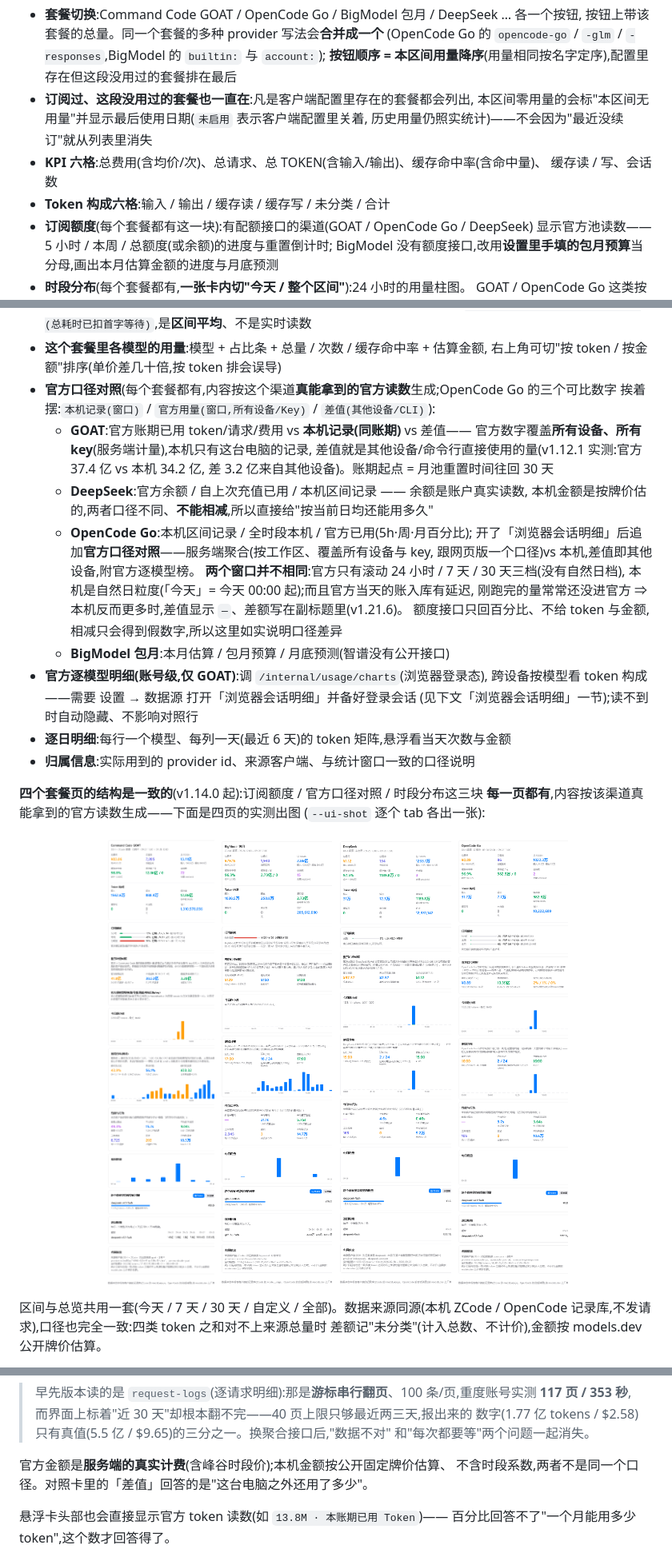
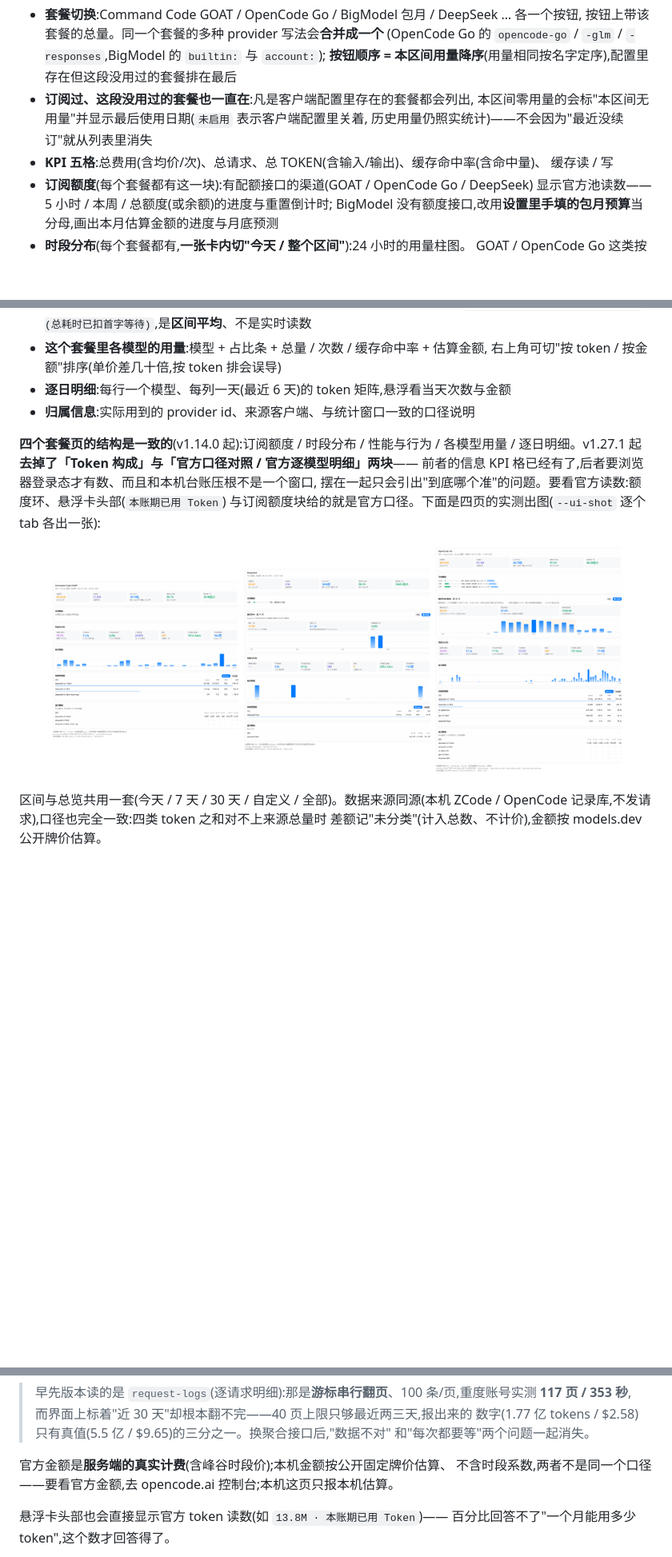
Before and after one commit to PanDeng816/PulseWin, a Markdown page: README.md, 3 parts joined by grey strips. Shown at 80% size. Drawn GitHub-style; pictures changed too: docs/screenshot-plan-bigmodel.png (deleted), docs/screenshot-plan-deepseek.png, docs/screenshot-plan-goat.png; blank space fills up the shorter version.

Commit message:
v1.27.1: 用量窗删掉 Token 构成与官方口径对照/官方逐模型明细(SpendWindow 码 -508 行)

```diff
--- a/README.md
+++ b/README.md
@@ -259,9 +259,8 @@ DeepSeek 的 API **不提供任何用量或消费历史**,所以拿不到真实
 - **订阅过、这段没用过的套餐也一直在**:凡是客户端配置里存在的套餐都会列出,
   本区间零用量的会标"本区间无用量"并显示最后使用日期(`未启用` 表示客户端配置里关着,
   历史用量仍照实统计)——不会因为"最近没续订"就从列表里消失
-- **KPI 六格**:总费用(含均价/次)、总请求、总 TOKEN(含输入/输出)、缓存命中率(含命中量)、
-  缓存读 / 写、会话数
-- **Token 构成六格**:输入 / 输出 / 缓存读 / 缓存写 / 未分类 / 合计
+- **KPI 五格**:总费用(含均价/次)、总请求、总 TOKEN(含输入/输出)、缓存命中率(含命中量)、
+  缓存读 / 写
 - **订阅额度**(每个套餐都有这一块):有配额接口的渠道(GOAT / OpenCode Go / DeepSeek)
   显示官方池读数——5 小时 / 本周 / 总额度(或余额)的进度与重置倒计时;
   BigModel 没有额度接口,改用**设置里手填的包月预算**当分母,画出本月估算金额的进度与月底预测
@@ -279,35 +278,17 @@ DeepSeek 的 API **不提供任何用量或消费历史**,所以拿不到真实
   ——速度是 `每次请求的平均输出 ÷ 平均生成耗时(总耗时已扣首字等待)`,是**区间平均**、不是实时读数
 - **这个套餐里各模型的用量**:模型 + 占比条 + 总量 / 次数 / 缓存命中率 + 估算金额,
   右上角可切"按 token / 按金额"排序(单价差几十倍,按 token 排会误导)
-- **官方口径对照**(每个套餐都有,内容按这个渠道**真能拿到的官方读数**生成;OpenCode Go 的三个可比数字
-  挨着摆:`本机记录(窗口)` / `官方用量(窗口,所有设备/Key)` / `差值(其他设备/CLI)`):
-  - **GOAT**:官方账期已用 token/请求/费用 vs **本机记录(同账期)** vs 差值——
-    官方数字覆盖**所有设备、所有 key**(服务端计量),本机只有这台电脑的记录,
-    差值就是其他设备/命令行直接使用的量(v1.12.1 实测:官方 37.4 亿 vs 本机 34.2 亿,
-    差 3.2 亿来自其他设备)。账期起点 = 月池重置时间往回 30 天
-  - **DeepSeek**:官方余额 / 自上次充值已用 / 本机区间记录 —— 余额是账户真实读数,
-    本机金额是按牌价估的,两者口径不同、**不能相减**,所以直接给"按当前日均还能用多久"
-  - **OpenCode Go**:本机区间记录 / 全时段本机 / 官方已用(5h·周·月百分比);
-    开了「浏览器会话明细」后追加**官方口径对照**——服务端聚合(按工作区、覆盖所有设备与 key,
-    跟网页版一个口径)vs 本机,差值即其他设备,附官方逐模型榜。
-    **两个窗口并不相同**:官方只有滚动 24 小时 / 7 天 / 30 天三档(没有自然日档),
-    本机是自然日粒度(「今天」= 今天 00:00 起);而且官方当天的账入库有延迟,
-    刚跑完的量常常还没进官方 ⇒ 本机反而更多时,差值显示 `—`、差额写在副标题里(v1.21.6)。
-    额度接口只回百分比、不给 token 与金额,相减只会得到假数字,所以这里如实说明口径差异
-  - **BigModel 包月**:本月估算 / 包月预算 / 月底预测(智谱没有公开接口)
-- **官方逐模型明细(账号级,仅 GOAT)**:调 `/internal/usage/charts`(浏览器登录态),
-  跨设备按模型看 token 构成——需要 设置 → 数据源 打开「浏览器会话明细」并备好登录会话
-  (见下文「浏览器会话明细」一节);读不到时自动隐藏、不影响对照行
 - **逐日明细**:每行一个模型、每列一天(最近 6 天)的 token 矩阵,悬浮看当天次数与金额
 - **归属信息**:实际用到的 provider id、来源客户端、与统计窗口一致的口径说明
 
-**四个套餐页的结构是一致的**(v1.14.0 起):订阅额度 / 官方口径对照 / 时段分布这三块
-**每一页都有**,内容按该渠道真能拿到的官方读数生成——下面是四页的实测出图
-(`--ui-shot` 逐个 tab 各出一张):
+**四个套餐页的结构是一致的**(v1.14.0 起):订阅额度 / 时段分布 / 性能与行为 / 各模型用量 /
+逐日明细。v1.27.1 起**去掉了「Token 构成」与「官方口径对照 / 官方逐模型明细」两块**——
+前者的信息 KPI 格已经有了,后者要浏览器登录态才有数、而且和本机台账压根不是一个窗口,
+摆在一起只会引出"到底哪个准"的问题。要看官方读数:额度环、悬浮卡头部(`本账期已用 Token`)
+与订阅额度块给的就是官方口径。下面是四页的实测出图(`--ui-shot` 逐个 tab 各出一张):
 
 <p align="center">
   <img src="docs/screenshot-plan-goat.png" width="235" alt="Command Code GOAT 套餐页">
-  <img src="docs/screenshot-plan-bigmodel.png" width="235" alt="BigModel 包月套餐页">
   <img src="docs/screenshot-plan-deepseek.png" width="235" alt="DeepSeek 套餐页">
   <img src="docs/screenshot-plan-opencode.png" width="235" alt="OpenCode Go 套餐页">
 </p>
@@ -365,7 +346,7 @@ HttpOnly 也拿得到),DPAPI 加密保存在本机,之后长期复用。命令
 > 和"每次都要等"两个问题一起消失。
 
 官方金额是**服务端的真实计费**(含峰谷时段价);本机金额按公开固定牌价估算、
-不含时段系数,两者不是同一个口径。对照卡里的「差值」回答的是"这台电脑之外还用了多少"。
+不含时段系数,两者不是同一个口径——要看官方金额,去 opencode.ai 控制台;本机这页只报本机估算。
 
 悬浮卡头部也会直接显示官方 token 读数(如 `13.8M · 本账期已用 Token`)——
 百分比回答不了"一个月能用多少 token",这个数才回答得了。
```
Also changed, not shown: 版本说明.md (+27 -1 lines), 6 other files.
